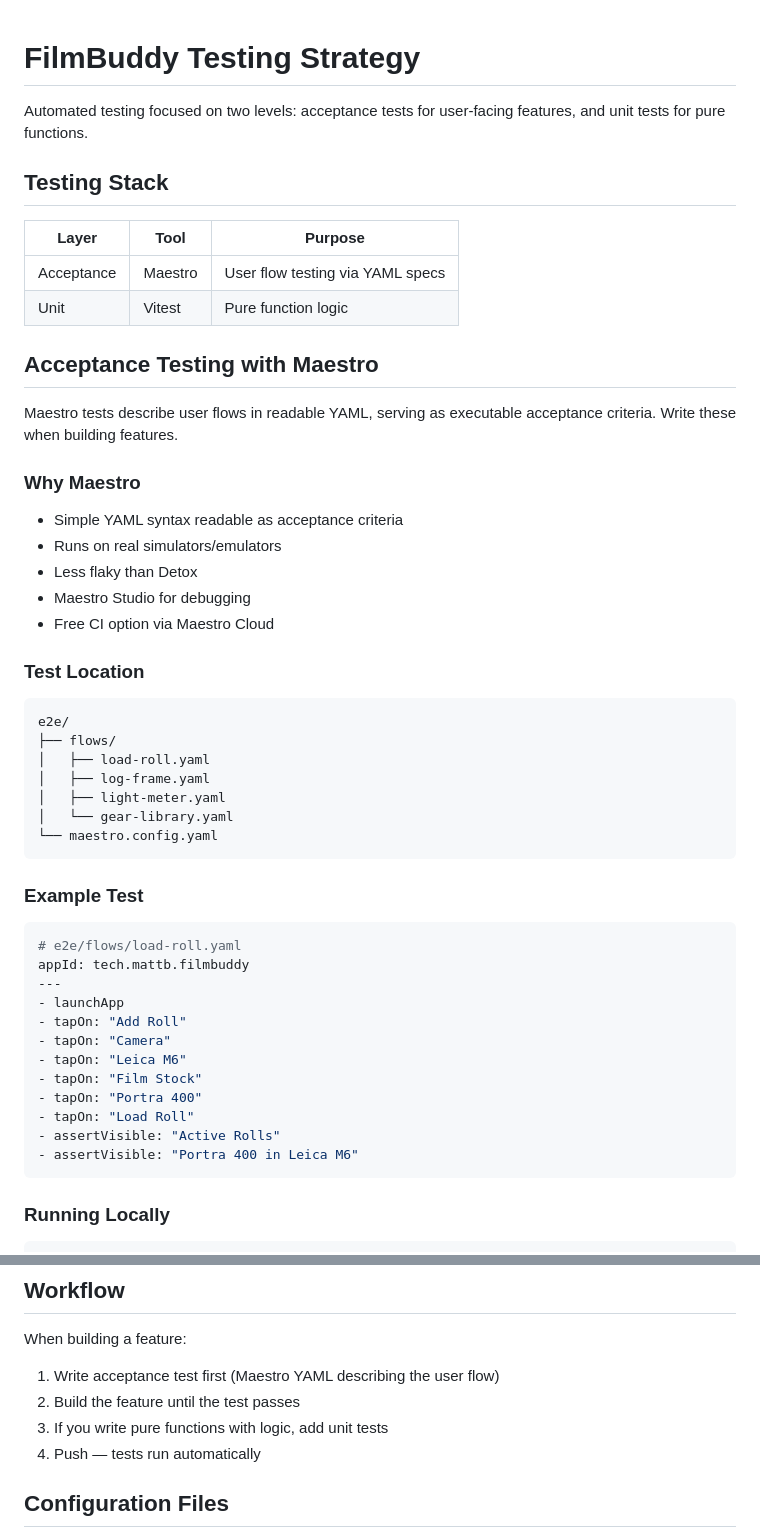
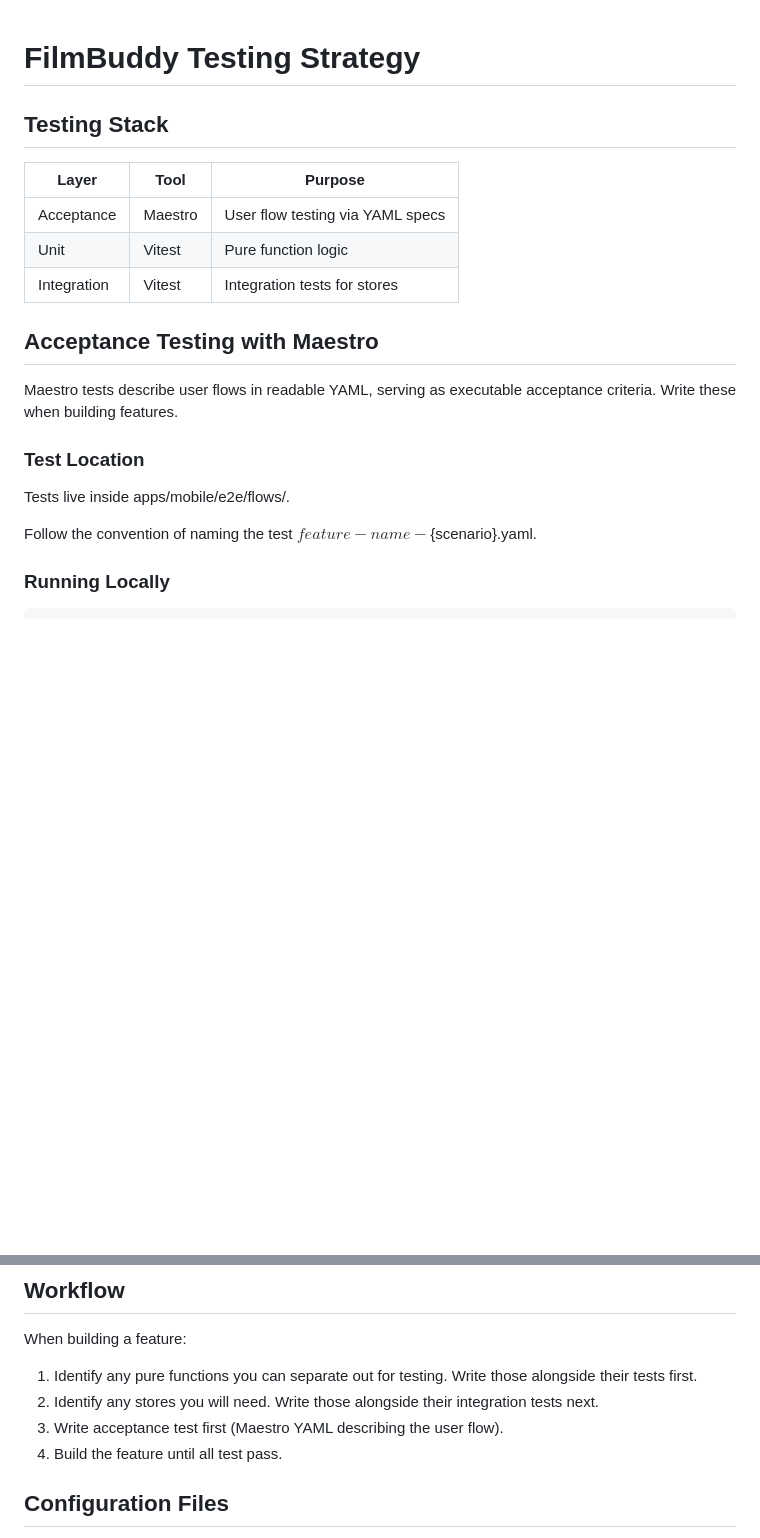
Before and after one commit to mjwbenton/filmbuddy, a Markdown page: docs/testing.md, 2 parts joined by grey strips. GitHub-like rendering; blank space fills up the shorter version.

Commit message:
testing doc improvements

````diff
--- a/docs/testing.md
+++ b/docs/testing.md
@@ -1,54 +1,23 @@
 # FilmBuddy Testing Strategy
-
-Automated testing focused on two levels: acceptance tests for user-facing features, and unit tests for pure functions.
 
 ## Testing Stack
 
-| Layer      | Tool    | Purpose                          |
-| ---------- | ------- | -------------------------------- |
-| Acceptance | Maestro | User flow testing via YAML specs |
-| Unit       | Vitest  | Pure function logic              |
+| Layer       | Tool    | Purpose                          |
+| ----------- | ------- | -------------------------------- |
+| Acceptance  | Maestro | User flow testing via YAML specs |
+| Unit        | Vitest  | Pure function logic              |
+| Integration | Vitest  | Integration tests for stores     |
+
 
 ## Acceptance Testing with Maestro
 
 Maestro tests describe user flows in readable YAML, serving as executable acceptance criteria. Write these when building features.
 
-### Why Maestro
-
-- Simple YAML syntax readable as acceptance criteria
-- Runs on real simulators/emulators
-- Less flaky than Detox
-- Maestro Studio for debugging
-- Free CI option via Maestro Cloud
-
 ### Test Location
 
-```
-e2e/
-├── flows/
-│   ├── load-roll.yaml
-│   ├── log-frame.yaml
-│   ├── light-meter.yaml
-│   └── gear-library.yaml
-└── maestro.config.yaml
-```
+Tests live inside apps/mobile/e2e/flows/.
 
-### Example Test
-
-```yaml
-# e2e/flows/load-roll.yaml
-appId: tech.mattb.filmbuddy
----
-- launchApp
-- tapOn: "Add Roll"
-- tapOn: "Camera"
-- tapOn: "Leica M6"
-- tapOn: "Film Stock"
-- tapOn: "Portra 400"
-- tapOn: "Load Roll"
-- assertVisible: "Active Rolls"
-- assertVisible: "Portra 400 in Leica M6"
-```
+Follow the convention of naming the test ${feature-name}-${scenario}.yaml.
 
 ### Running Locally
 
@@ -303,10 +206,10 @@ jobs:
 
 When building a feature:
 
-1. Write acceptance test first (Maestro YAML describing the user flow)
-2. Build the feature until the test passes
-3. If you write pure functions with logic, add unit tests
-4. Push — tests run automatically
+1. Identify any pure functions you can separate out for testing. Write those alongside their tests first.
+2. Identify any stores you will need. Write those alongside their integration tests next.
+3. Write acceptance test first (Maestro YAML describing the user flow).
+4. Build the feature until all test pass.
 
 ## Configuration Files
 
````
Also changed, not shown: other parts of docs/testing.md (+1 -67 lines).
